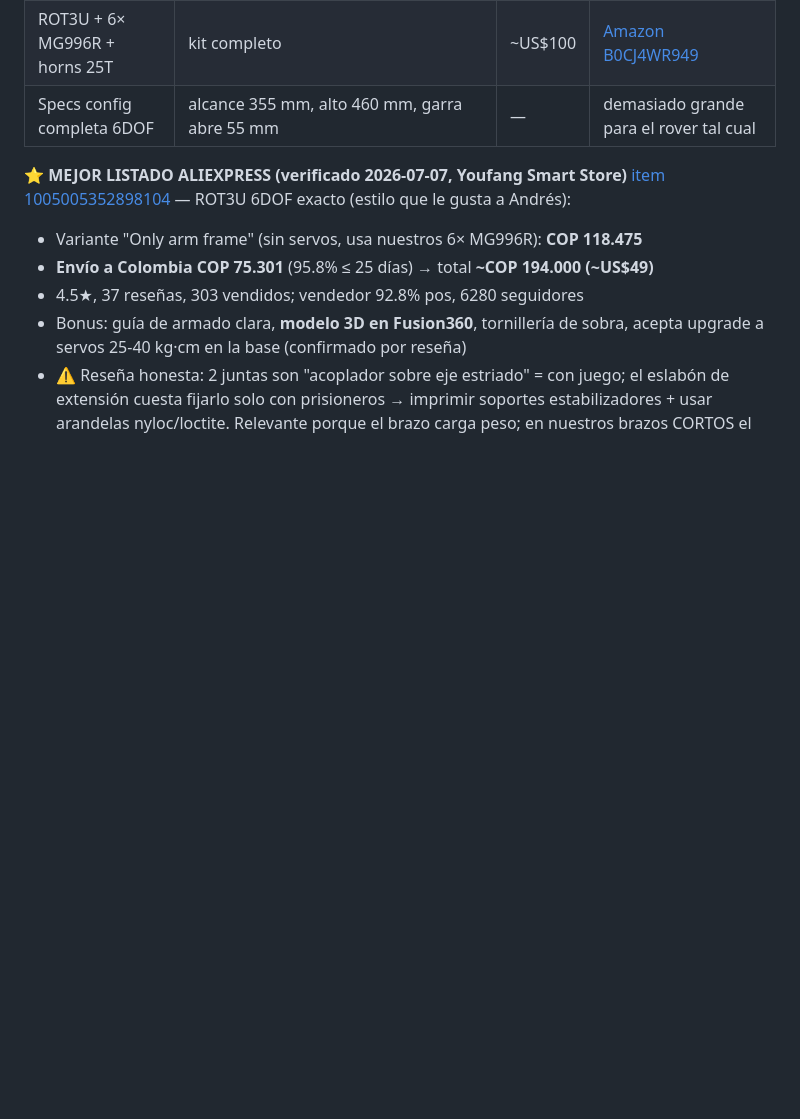
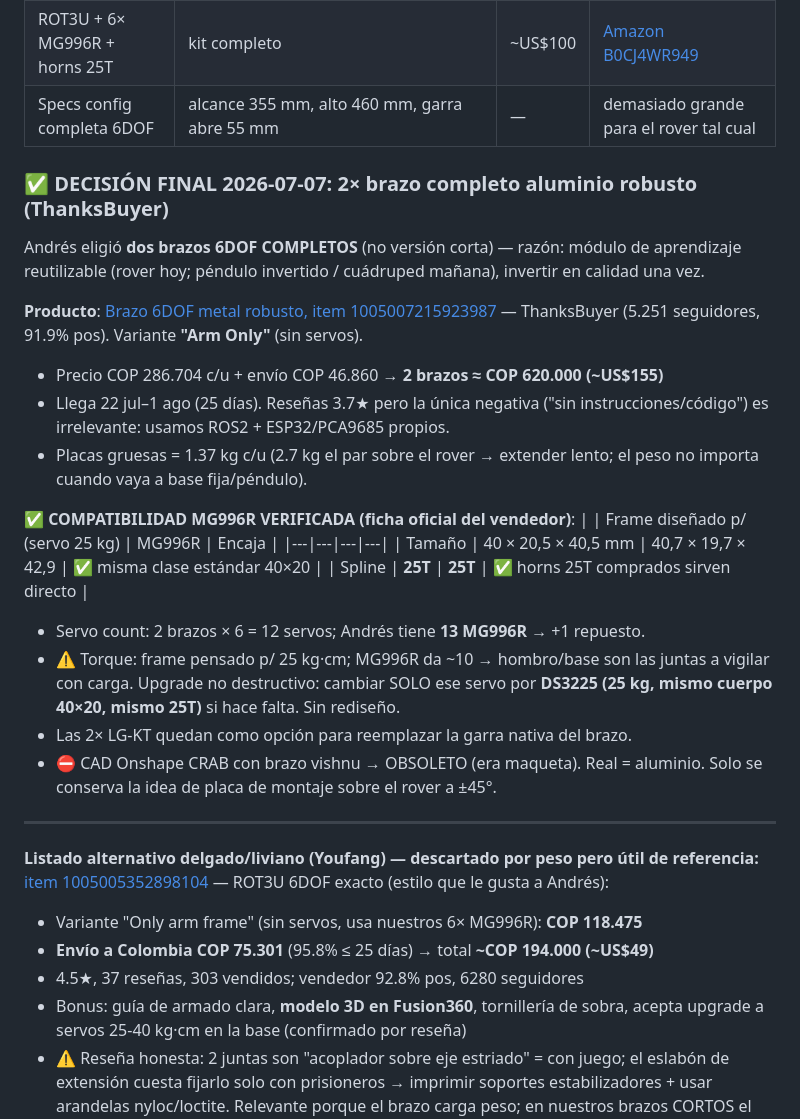
Before and after one commit to andresjjn/waver, a Markdown page: cad/MEDIDAS.md, the part around the change. GitHub-like rendering; blank space fills up the shorter version.

Commit message:
MEDIDAS: decision final — 2x brazo 6DOF aluminio ThanksBuyer, MG996R compat verificada (40x20.5, 25T)
Co-Authored-By: Claude Fable 5 <noreply@anthropic.com>

```diff
--- a/cad/MEDIDAS.md
+++ b/cad/MEDIDAS.md
@@ -190,7 +190,36 @@ MG995/MG996R, compatible con nuestros **horns 25T ya comprados**:
 | ROT3U + 6× MG996R + horns 25T | kit completo | ~US$100 | [Amazon B0CJ4WR949](https://www.amazon.com/diymore-Aluminium-Mechanical-Robotic-Unassembled/dp/B0CJ4WR949) |
 | Specs config completa 6DOF | alcance 355 mm, alto 460 mm, garra abre 55 mm | — | demasiado grande para el rover tal cual |
 
-**⭐ MEJOR LISTADO ALIEXPRESS (verificado 2026-07-07, Youfang Smart Store)**
+### ✅ DECISIÓN FINAL 2026-07-07: 2× brazo completo aluminio robusto (ThanksBuyer)
+
+Andrés eligió **dos brazos 6DOF COMPLETOS** (no versión corta) — razón: módulo
+de aprendizaje reutilizable (rover hoy; péndulo invertido / cuádruped mañana),
+invertir en calidad una vez.
+
+**Producto**: [Brazo 6DOF metal robusto, item 1005007215923987](https://es.aliexpress.com/item/1005007215923987.html) — ThanksBuyer
+(5.251 seguidores, 91.9% pos). Variante **"Arm Only"** (sin servos).
+- Precio COP 286.704 c/u + envío COP 46.860 → **2 brazos ≈ COP 620.000 (~US$155)**
+- Llega 22 jul–1 ago (25 días). Reseñas 3.7★ pero la única negativa ("sin
+  instrucciones/código") es irrelevante: usamos ROS2 + ESP32/PCA9685 propios.
+- Placas gruesas = 1.37 kg c/u (2.7 kg el par sobre el rover → extender lento;
+  el peso no importa cuando vaya a base fija/péndulo).
+
+**✅ COMPATIBILIDAD MG996R VERIFICADA (ficha oficial del vendedor)**:
+| | Frame diseñado p/ (servo 25 kg) | MG996R | Encaja |
+|---|---|---|---|
+| Tamaño | 40 × 20,5 × 40,5 mm | 40,7 × 19,7 × 42,9 | ✅ misma clase estándar 40×20 |
+| Spline | **25T** | **25T** | ✅ horns 25T comprados sirven directo |
+
+- Servo count: 2 brazos × 6 = 12 servos; Andrés tiene **13 MG996R** → +1 repuesto.
+- ⚠️ Torque: frame pensado p/ 25 kg·cm; MG996R da ~10 → hombro/base son las
+  juntas a vigilar con carga. Upgrade no destructivo: cambiar SOLO ese servo por
+  **DS3225 (25 kg, mismo cuerpo 40×20, mismo 25T)** si hace falta. Sin rediseño.
+- Las 2× LG-KT quedan como opción para reemplazar la garra nativa del brazo.
+- ⛔ CAD Onshape CRAB con brazo vishnu → OBSOLETO (era maqueta). Real = aluminio.
+  Solo se conserva la idea de placa de montaje sobre el rover a ±45°.
+
+---
+**Listado alternativo delgado/liviano (Youfang) — descartado por peso pero útil de referencia:**
 [item 1005005352898104](https://es.aliexpress.com/item/1005005352898104.html) — ROT3U 6DOF exacto (estilo que le gusta a Andrés):
 - Variante "Only arm frame" (sin servos, usa nuestros 6× MG996R): **COP 118.475**
 - **Envío a Colombia COP 75.301** (95.8% ≤ 25 días) → total **~COP 194.000 (~US$49)**
```
